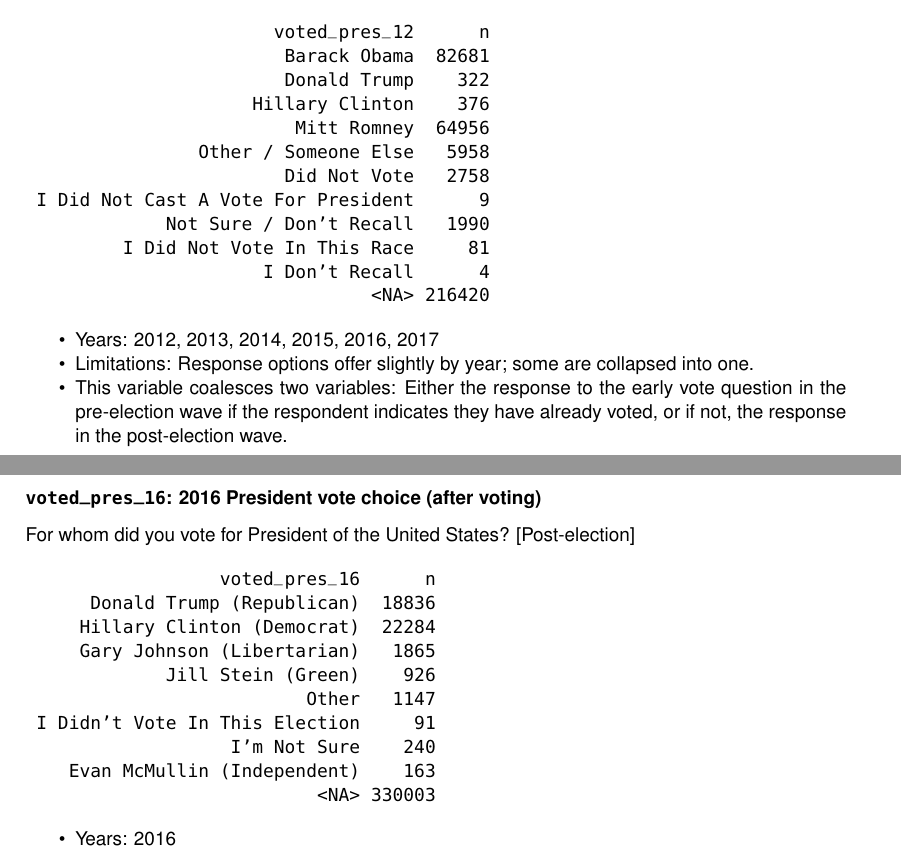
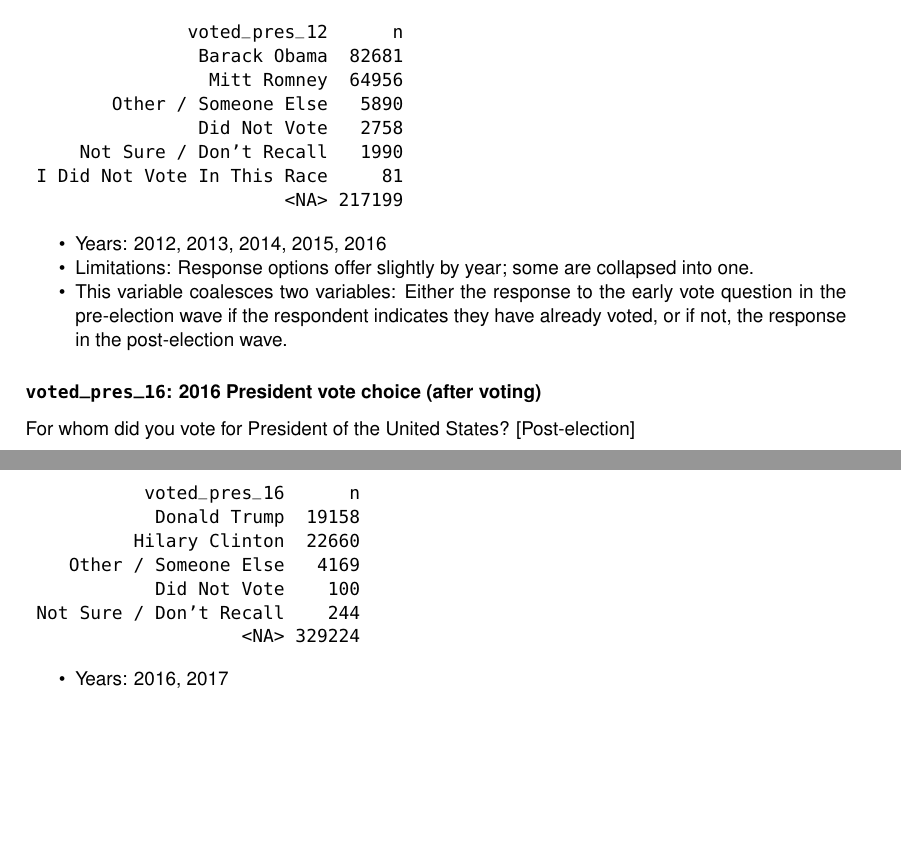
Before and after one commit to kuriwaki/cces_cumulative, a LaTeX book (guide/guide_cumulative_2006_2016.tex): two parts of pages 17 and 18 of 24 before the commit and two parts of pages 17 and 18 of 23 after it, joined at a grey line, cut so that both start at the same text, the shorter picture padded with empty space. Compiled offline with pdfLaTeX.

Commit message:
correct mis-renaming of 2016 vote in 2017 CCES

```diff
--- a/guide/guide_cumulative_2006_2016.tex
+++ b/guide/guide_cumulative_2006_2016.tex
@@ -145,7 +145,7 @@
 guidance.}  }
 
 
-\date{Guide last updated: 2018-02-24}
+\date{Guide last updated: 2018-02-26}
 
 \begin{document}
 
@@ -1288,22 +1288,18 @@
 \begin{verbatim}
                voted_pres_12      n
                 Barack Obama  82681
-                        Donald Trump    322
-                     Hillary Clinton    376
                  Mitt Romney  64956
-                Other / Someone Else   5958
+        Other / Someone Else   5890
                 Did Not Vote   2758
- I Did Not Cast A Vote For President      9
      Not Sure / Don't Recall   1990
  I Did Not Vote In This Race     81
-                      I Don't Recall      4
-                                <NA> 216420
-\end{verbatim}
-
-\begin{itemize}
-\tightlist
-\item
-  Years: 2012, 2013, 2014, 2015, 2016, 2017
+                        <NA> 217199
+\end{verbatim}
+
+\begin{itemize}
+\tightlist
+\item
+  Years: 2012, 2013, 2014, 2015, 2016
 \item
   Limitations: Response options offer slightly by year; some are
   collapsed into one.
@@ -1323,21 +1319,18 @@
 
 \begin{verbatim}
            voted_pres_16      n
-      Donald Trump (Republican)  18836
-     Hillary Clinton (Democrat)  22284
-     Gary Johnson (Libertarian)   1865
-             Jill Stein (Green)    926
-                          Other   1147
- I Didn't Vote In This Election     91
-                   I'm Not Sure    240
-    Evan McMullin (Independent)    163
-                           <NA> 330003
-\end{verbatim}
-
-\begin{itemize}
-\tightlist
-\item
-  Years: 2016
+            Donald Trump  19158
+          Hilary Clinton  22660
+    Other / Someone Else   4169
+            Did Not Vote    100
+ Not Sure / Don't Recall    244
+                    <NA> 329224
+\end{verbatim}
+
+\begin{itemize}
+\tightlist
+\item
+  Years: 2016, 2017
 \item
   This variable coalesces two variables in the CCES: Either the response
   to the early vote question in the pre-election wave if the respondent
```
Also changed, not shown: guide/guide_cumulative_2006_2016.pdf, 2 other files. Lines whose indentation alone changed are shown as unchanged.
